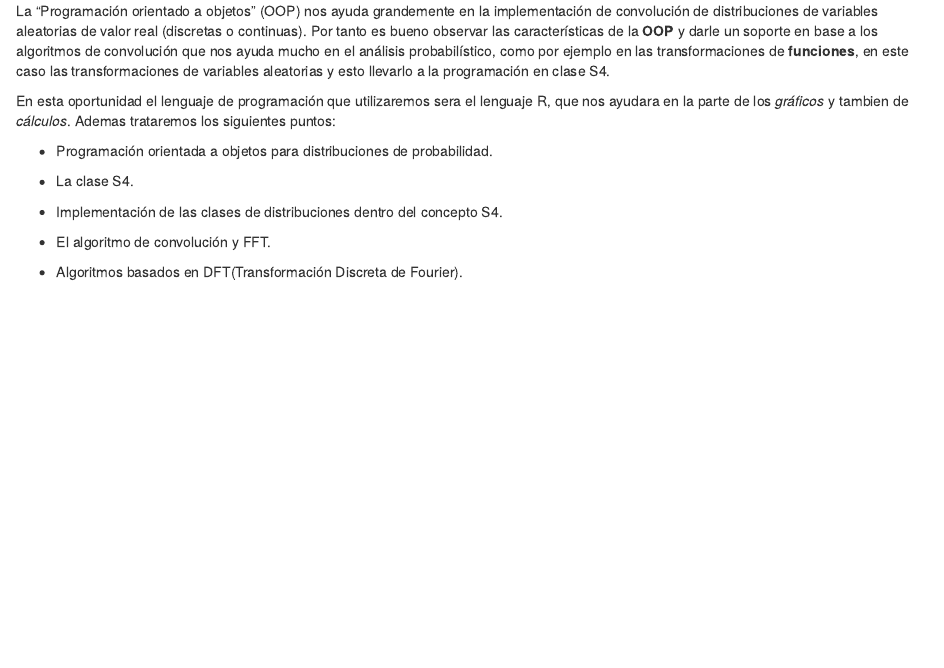
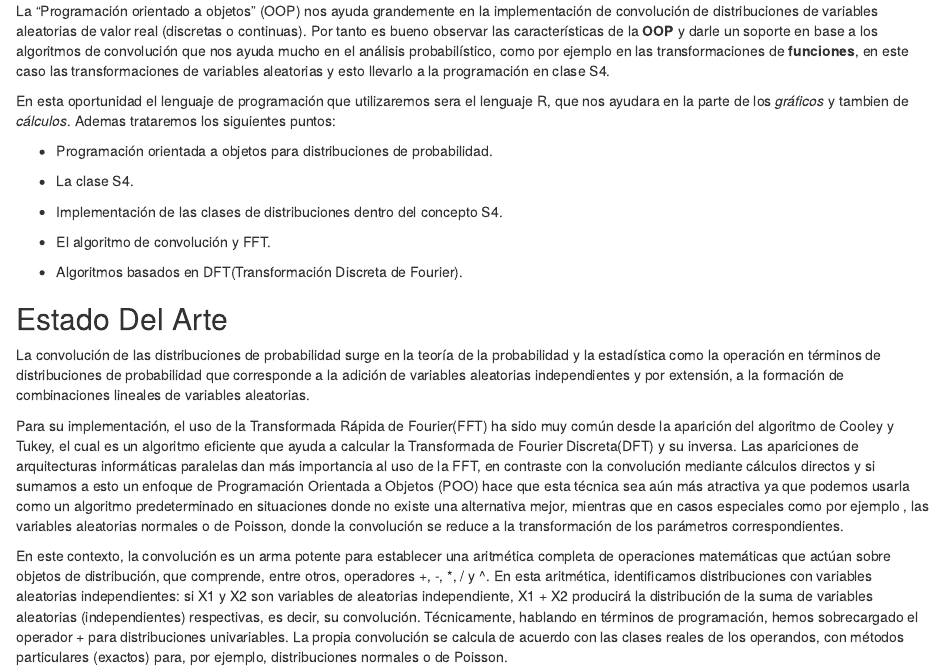
Before and after one commit to Cristian-Aguirre/Proyecto-Laboratorio-R-2018-1, an R Markdown document (Proyecto/convolucion.Rmd): the page in a window 1100 px wide, from 590 px down. Rendered offline with R 4.5, knitr and Pandoc, with nearby package versions.

Commit message:
Actualizando

```diff
--- a/Proyecto/convolucion.Rmd
+++ b/Proyecto/convolucion.Rmd
@@ -42,3 +42,13 @@ En esta oportunidad el lenguaje de programación que utilizaremos sera el lengua
 * El algoritmo de convolución y FFT.
 
 * Algoritmos basados en DFT(Transformación Discreta de Fourier).
+
+## Estado Del Arte
+
+
+La convolución de las distribuciones de probabilidad surge en la teoría de la probabilidad y la estadística como la operación en términos de distribuciones de probabilidad que corresponde a la adición de variables aleatorias independientes y por extensión, a la formación de combinaciones lineales de variables aleatorias.
+
+Para su implementación, el uso de la Transformada Rápida de Fourier(FFT) ha sido muy común desde la aparición del algoritmo de Cooley y Tukey, el cual es un algoritmo eficiente que ayuda a calcular la Transformada de Fourier Discreta(DFT) y su inversa.
+Las apariciones de arquitecturas informáticas paralelas dan más importancia al uso de la FFT, en contraste con la convolución mediante cálculos directos y si sumamos a esto un enfoque de Programación Orientada a Objetos (POO) hace que esta técnica sea aún más atractiva ya que podemos usarla como un algoritmo predeterminado en situaciones donde no existe una alternativa mejor, mientras que en casos especiales como por ejemplo , las variables aleatorias normales o de Poisson, donde la convolución se reduce a la transformación de los parámetros correspondientes.
+
+En este contexto, la convolución es un arma potente para establecer una aritmética completa de operaciones matemáticas que actúan sobre objetos de distribución, que comprende, entre otros, operadores +, -, *, / y ^. En esta aritmética, identificamos distribuciones con variables aleatorias independientes: si X1 y X2 son variables de aleatorias independiente, X1 + X2 producirá la distribución de la suma de variables aleatorias (independientes) respectivas, es decir, su convolución. Técnicamente, hablando en términos de programación, hemos sobrecargado el operador + para distribuciones univariables. La propia convolución se calcula de acuerdo con las clases reales de los operandos, con métodos particulares (exactos) para, por ejemplo, distribuciones normales o de Poisson.
```
